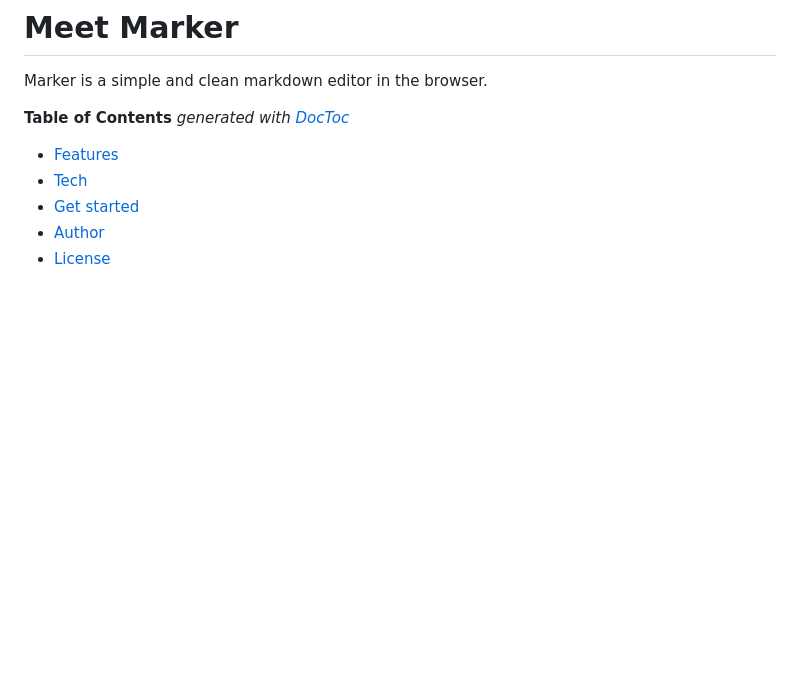
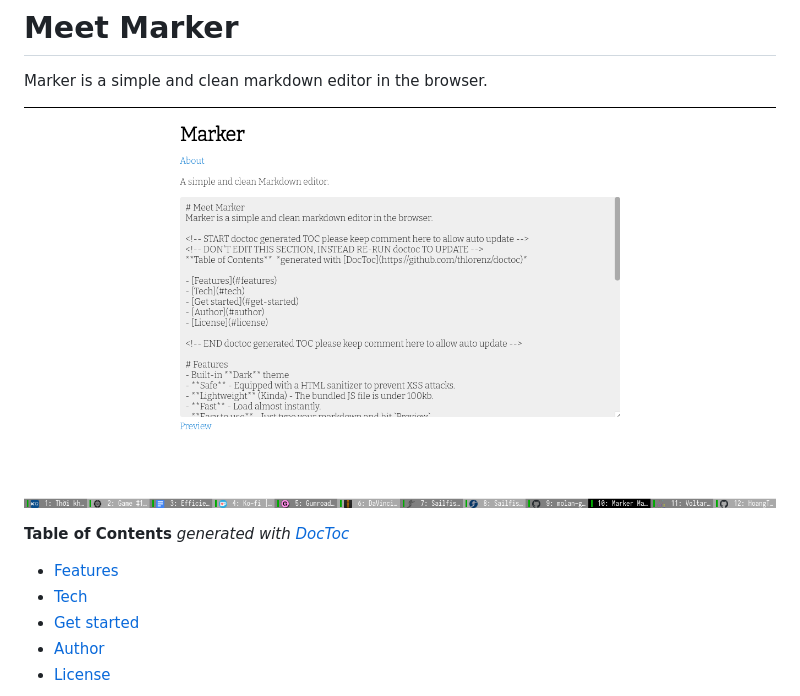
Before and after one commit to HoangTuan110/marker, a Markdown page: README.md, the part around the change. GitHub-like rendering; pictures changed too: marker_screenshot.png (added); blank space fills up the shorter version.

Commit message:
Add a screenshot

```diff
--- a/README.md
+++ b/README.md
@@ -1,5 +1,7 @@
 # Meet Marker
 Marker is a simple and clean markdown editor in the browser.
+
+![Marker Image](marker_screenshot.png)
 
 <!-- START doctoc generated TOC please keep comment here to allow auto update -->
 <!-- DON'T EDIT THIS SECTION, INSTEAD RE-RUN doctoc TO UPDATE -->
```
